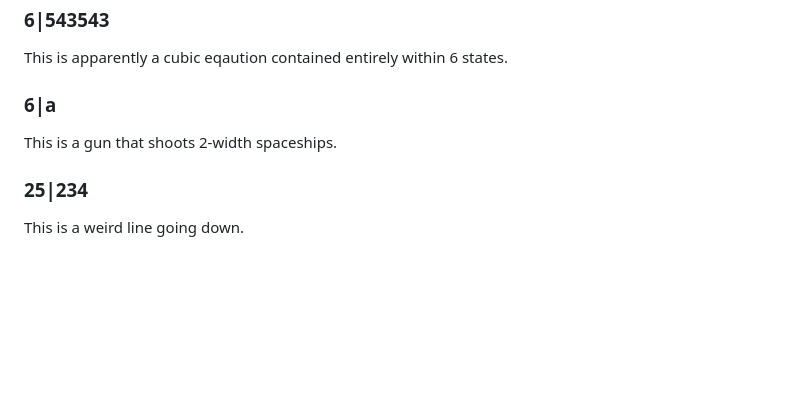
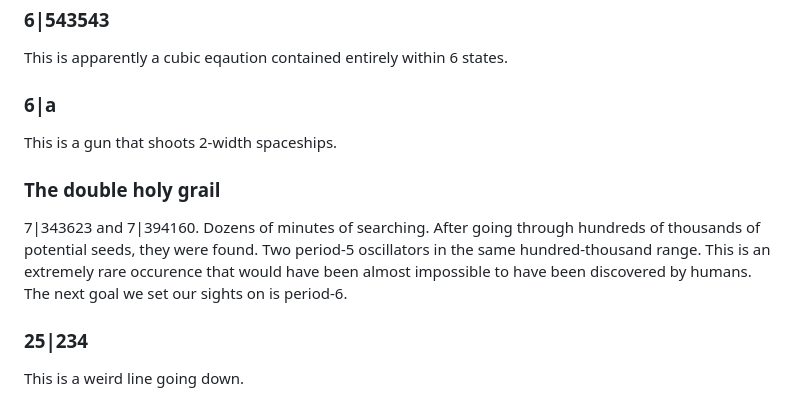
Before and after one commit to tommyaweosme/hash-random-emergence, a Markdown page: README.md, the part around the change. Drawn GitHub-style; blank space fills up the shorter version.

```diff
--- a/README.md
+++ b/README.md
@@ -75,5 +75,7 @@ This is another Padovan pattern.
 This is apparently a cubic eqaution contained entirely within 6 states.
 ### 6|a
 This is a gun that shoots 2-width spaceships.
+### The double holy grail
+7|343623 and 7|394160. Dozens of minutes of searching. After going through hundreds of thousands of potential seeds, they were found. Two period-5 oscillators in the same hundred-thousand range. This is an extremely rare occurence that would have been almost impossible to have been discovered by humans. The next goal we set our sights on is period-6.
 ### 25|234
 This is a weird line going down.
```
